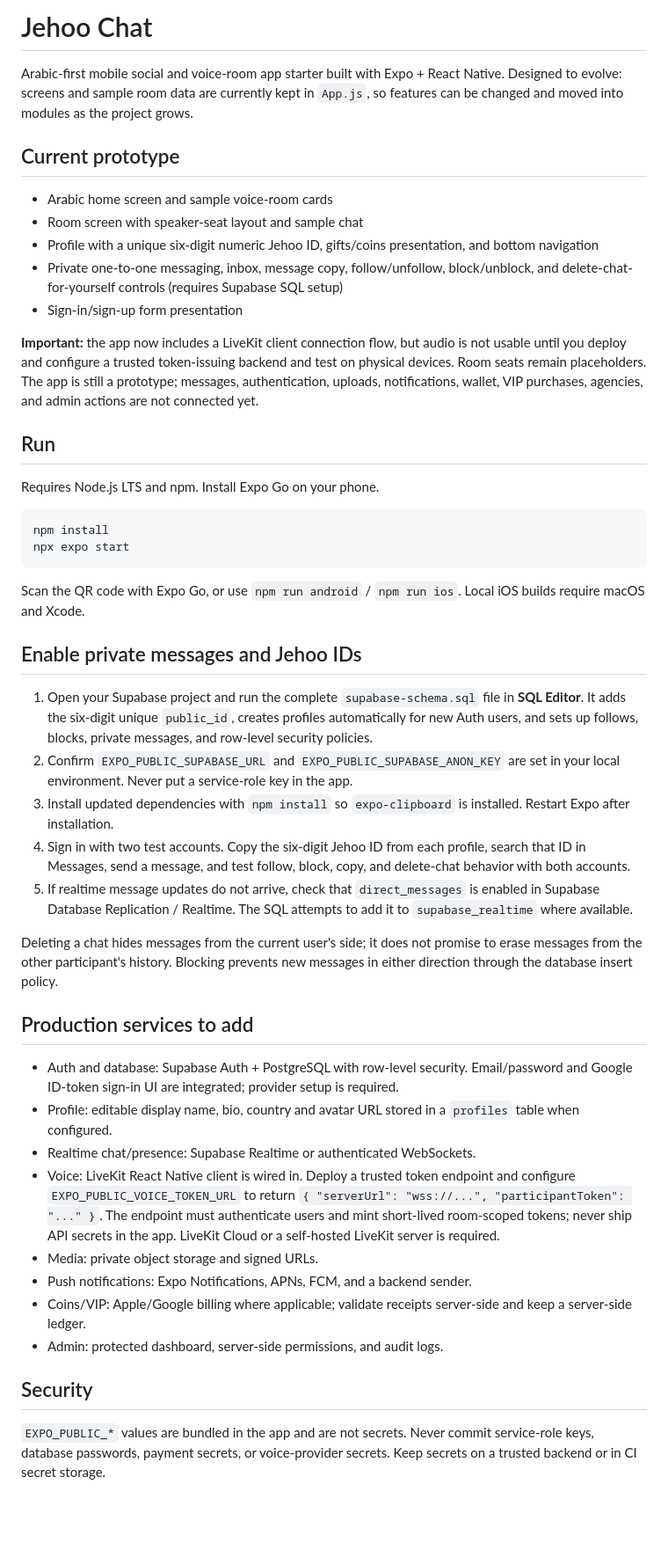
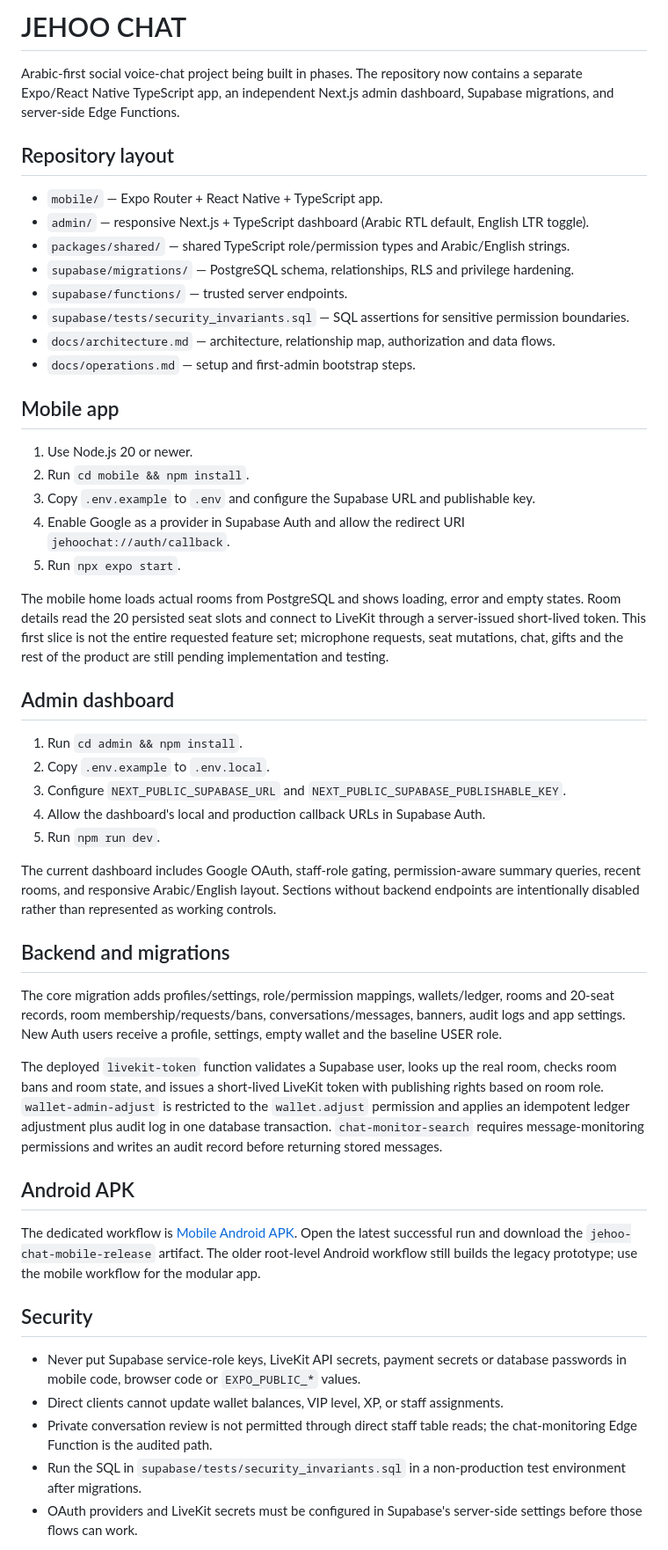
Before and after one commit to mgmods/jehoo-chat, a Markdown page: README.md, the part around one of its changes. Shown at 88% size. GitHub-like rendering; blank space fills up the shorter version.

Commit message:
Document modular mobile, admin, backend and build workflows

````diff
--- a/README.md
+++ b/README.md
@@ -1,45 +1,47 @@
-# Jehoo Chat
+# JEHOO CHAT
 
-Arabic-first mobile social and voice-room app starter built with Expo + React Native. Designed to evolve: screens and sample room data are currently kept in `App.js`, so features can be changed and moved into modules as the project grows.
+Arabic-first social voice-chat project being built in phases. The repository now contains a separate Expo/React Native TypeScript app, an independent Next.js admin dashboard, Supabase migrations, and server-side Edge Functions.
 
-## Current prototype
-- Arabic home screen and sample voice-room cards
-- Room screen with speaker-seat layout and sample chat
-- Profile with a unique six-digit numeric Jehoo ID, gifts/coins presentation, and bottom navigation
-- Private one-to-one messaging, inbox, message copy, follow/unfollow, block/unblock, and delete-chat-for-yourself controls (requires Supabase SQL setup)
-- Sign-in/sign-up form presentation
+## Repository layout
+- `mobile/` — Expo Router + React Native + TypeScript app.
+- `admin/` — responsive Next.js + TypeScript dashboard (Arabic RTL default, English LTR toggle).
+- `packages/shared/` — shared TypeScript role/permission types and Arabic/English strings.
+- `supabase/migrations/` — PostgreSQL schema, relationships, RLS and privilege hardening.
+- `supabase/functions/` — trusted server endpoints.
+- `supabase/tests/security_invariants.sql` — SQL assertions for sensitive permission boundaries.
+- `docs/architecture.md` — architecture, relationship map, authorization and data flows.
+- `docs/operations.md` — setup and first-admin bootstrap steps.
 
-**Important:** the app now includes a LiveKit client connection flow, but audio is not usable until you deploy and configure a trusted token-issuing backend and test on physical devices. Room seats remain placeholders. The app is still a prototype; messages, authentication, uploads, notifications, wallet, VIP purchases, agencies, and admin actions are not connected yet.
+## Mobile app
+1. Use Node.js 20 or newer.
+2. Run `cd mobile && npm install`.
+3. Copy `.env.example` to `.env` and configure the Supabase URL and publishable key.
+4. Enable Google as a provider in Supabase Auth and allow the redirect URI `jehoochat://auth/callback`.
+5. Run `npx expo start`.
 
-## Run
-Requires Node.js LTS and npm. Install Expo Go on your phone.
+The mobile home loads actual rooms from PostgreSQL and shows loading, error and empty states. Room details read the 20 persisted seat slots and connect to LiveKit through a server-issued short-lived token. This first slice is not the entire requested feature set; microphone requests, seat mutations, chat, gifts and the rest of the product are still pending implementation and testing.
 
-```bash
-npm install
-npx expo start
-```
+## Admin dashboard
+1. Run `cd admin && npm install`.
+2. Copy `.env.example` to `.env.local`.
+3. Configure `NEXT_PUBLIC_SUPABASE_URL` and `NEXT_PUBLIC_SUPABASE_PUBLISHABLE_KEY`.
+4. Allow the dashboard's local and production callback URLs in Supabase Auth.
+5. Run `npm run dev`.
 
-Scan the QR code with Expo Go, or use `npm run android` / `npm run ios`. Local iOS builds require macOS and Xcode.
+The current dashboard includes Google OAuth, staff-role gating, permission-aware summary queries, recent rooms, and responsive Arabic/English layout. Sections without backend endpoints are intentionally disabled rather than represented as working controls.
 
-## Enable private messages and Jehoo IDs
-1. Open your Supabase project and run the complete `supabase-schema.sql` file in **SQL Editor**. It adds the six-digit unique `public_id`, creates profiles automatically for new Auth users, and sets up follows, blocks, private messages, and row-level security policies.
-2. Confirm `EXPO_PUBLIC_SUPABASE_URL` and `EXPO_PUBLIC_SUPABASE_ANON_KEY` are set in your local environment. Never put a service-role key in the app.
-3. Install updated dependencies with `npm install` so `expo-clipboard` is installed. Restart Expo after installation.
-4. Sign in with two test accounts. Copy the six-digit Jehoo ID from each profile, search that ID in Messages, send a message, and test follow, block, copy, and delete-chat behavior with both accounts.
-5. If realtime message updates do not arrive, check that `direct_messages` is enabled in Supabase Database Replication / Realtime. The SQL attempts to add it to `supabase_realtime` where available.
+## Backend and migrations
+The core migration adds profiles/settings, role/permission mappings, wallets/ledger, rooms and 20-seat records, room membership/requests/bans, conversations/messages, banners, audit logs and app settings. New Auth users receive a profile, settings, empty wallet and the baseline USER role.
 
-Deleting a chat hides messages from the current user's side; it does not promise to erase messages from the other participant's history. Blocking prevents new messages in either direction through the database insert policy.
+The deployed `livekit-token` function validates a Supabase user, looks up the real room, checks room bans and room state, and issues a short-lived LiveKit token with publishing rights based on room role. `wallet-admin-adjust` is restricted to the `wallet.adjust` permission and applies an idempotent ledger adjustment plus audit log in one database transaction. `chat-monitor-search` requires message-monitoring permissions and writes an audit record before returning stored messages.
 
-## Production services to add
-- Auth and database: Supabase Auth + PostgreSQL with row-level security. Email/password and Google ID-token sign-in UI are integrated; provider setup is required.
-- Profile: editable display name, bio, country and avatar URL stored in a `profiles` table when configured.
-- Realtime chat/presence: Supabase Realtime or authenticated WebSockets.
-- Voice: LiveKit React Native client is wired in. Deploy a trusted token endpoint and configure `EXPO_PUBLIC_VOICE_TOKEN_URL` to return `{ "serverUrl": "wss://...", "participantToken": "..." }`. The endpoint must authenticate users and mint short-lived room-scoped tokens; never ship API secrets in the app. LiveKit Cloud or a self-hosted LiveKit server is required.
-- Media: private object storage and signed URLs.
-- Push notifications: Expo Notifications, APNs, FCM, and a backend sender.
-- Coins/VIP: Apple/Google billing where applicable; validate receipts server-side and keep a server-side ledger.
-- Admin: protected dashboard, server-side permissions, and audit logs.
+## Android APK
+The dedicated workflow is [Mobile Android APK](https://github.com/mgmods/jehoo-chat/actions/workflows/mobile-apk.yml). Open the latest successful run and download the `jehoo-chat-mobile-release` artifact. The older root-level Android workflow still builds the legacy prototype; use the mobile workflow for the modular app.
 
 ## Security
-`EXPO_PUBLIC_*` values are bundled in the app and are not secrets. Never commit service-role keys, database passwords, payment secrets, or voice-provider secrets. Keep secrets on a trusted backend or in CI secret storage.
+- Never put Supabase service-role keys, LiveKit API secrets, payment secrets or database passwords in mobile code, browser code or `EXPO_PUBLIC_*` values.
+- Direct clients cannot update wallet balances, VIP level, XP, or staff assignments.
+- Private conversation review is not permitted through direct staff table reads; the chat-monitoring Edge Function is the audited path.
+- Run the SQL in `supabase/tests/security_invariants.sql` in a non-production test environment after migrations.
+- OAuth providers and LiveKit secrets must be configured in Supabase's server-side settings before those flows can work.
 
````
Also changed, not shown: other parts of README.md (+2 -38 lines).
